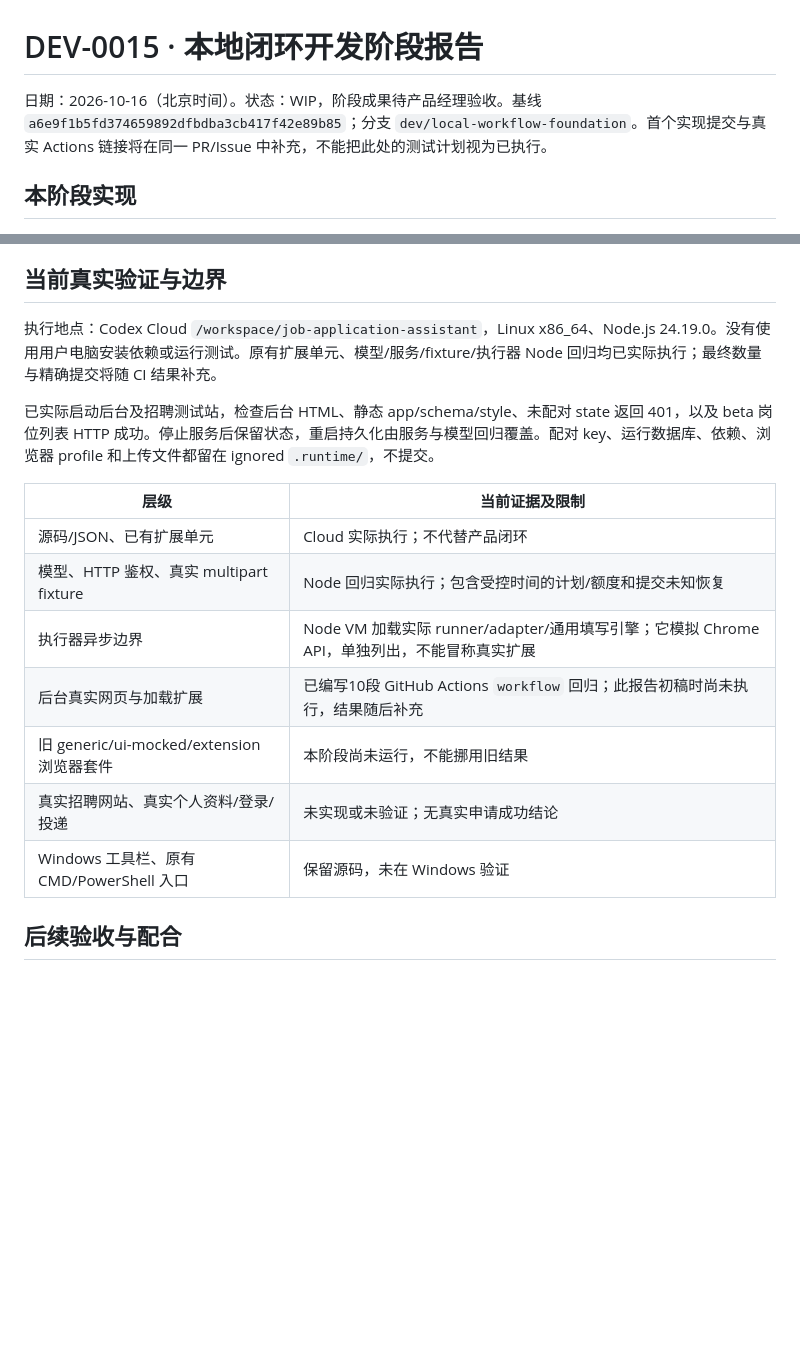
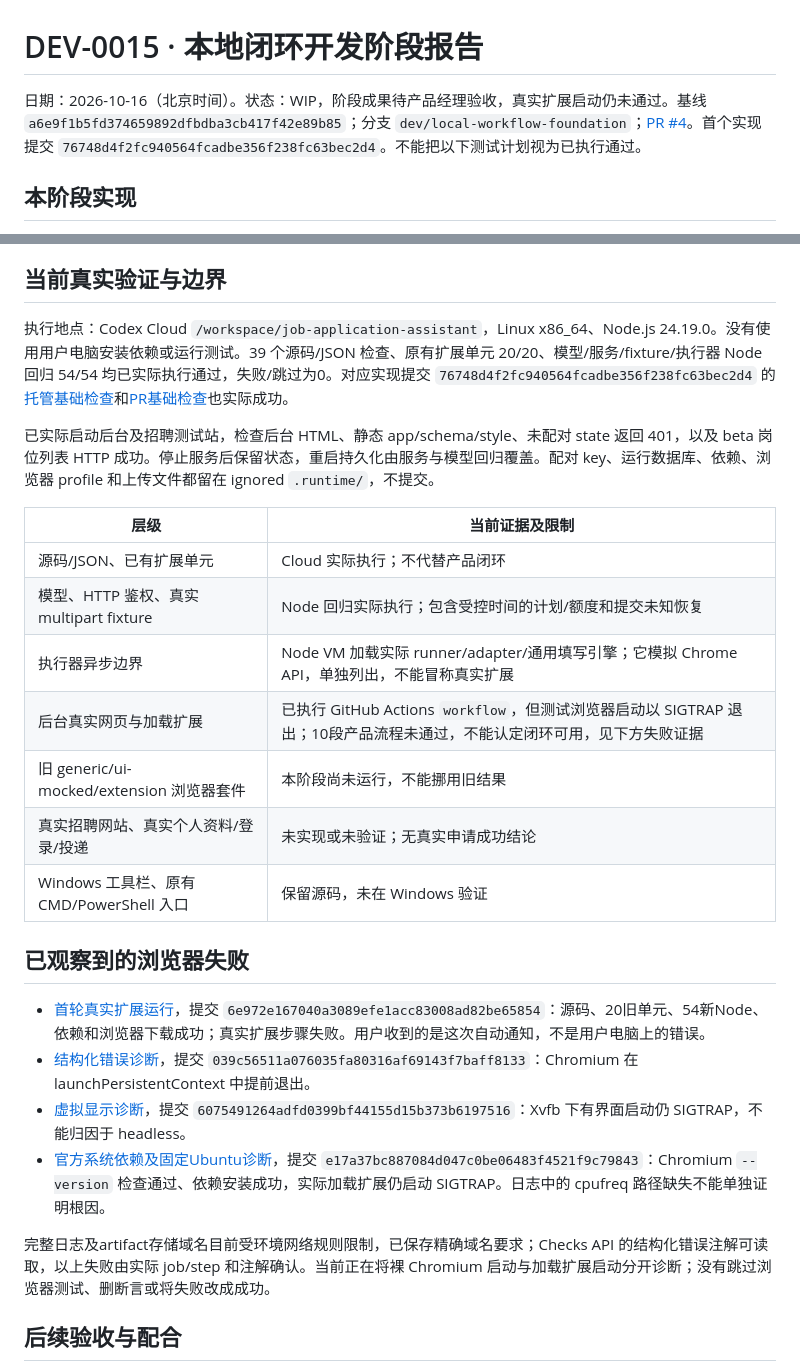
Before and after one commit to Tianyao1234567/job-application-assistant, a Markdown page: DEV_REPORT_001.md, 2 parts joined by grey strips. GitHub-like rendering; blank space fills up the shorter version.

Commit message:
Document actual browser startup failures and verified checks [skip ci]

```diff
--- a/DEV_REPORT_001.md
+++ b/DEV_REPORT_001.md
@@ -1,6 +1,6 @@
 # DEV-0015 · 本地闭环开发阶段报告
 
-日期：2026-10-16（北京时间）。状态：WIP，阶段成果待产品经理验收。基线 `a6e9f1b5fd374659892dfbdba3cb417f42e89b85`；分支 `dev/local-workflow-foundation`。首个实现提交与真实 Actions 链接将在同一 PR/Issue 中补充，不能把此处的测试计划视为已执行。
+日期：2026-10-16（北京时间）。状态：WIP，阶段成果待产品经理验收，真实扩展启动仍未通过。基线 `a6e9f1b5fd374659892dfbdba3cb417f42e89b85`；分支 `dev/local-workflow-foundation`；[PR #4](https://github.com/Tianyao1234567/job-application-assistant/pull/4)。首个实现提交 `76748d4f2fc940564fcadbe356f238fc63bec2d4`。不能把以下测试计划视为已执行通过。
 
 ## 本阶段实现
 
@@ -13,7 +13,7 @@
 
 ## 当前真实验证与边界
 
-执行地点：Codex Cloud `/workspace/job-application-assistant`，Linux x86_64、Node.js 24.19.0。没有使用用户电脑安装依赖或运行测试。原有扩展单元、模型/服务/fixture/执行器 Node 回归均已实际执行；最终数量与精确提交将随 CI 结果补充。
+执行地点：Codex Cloud `/workspace/job-application-assistant`，Linux x86_64、Node.js 24.19.0。没有使用用户电脑安装依赖或运行测试。39 个源码/JSON 检查、原有扩展单元 20/20、模型/服务/fixture/执行器 Node 回归 54/54 均已实际执行通过，失败/跳过为0。对应实现提交 `76748d4f2fc940564fcadbe356f238fc63bec2d4` 的[托管基础检查](https://github.com/Tianyao1234567/job-application-assistant/actions/runs/38864810663)和[PR基础检查](https://github.com/Tianyao1234567/job-application-assistant/actions/runs/38864852417)也实际成功。
 
 已实际启动后台及招聘测试站，检查后台 HTML、静态 app/schema/style、未配对 state 返回 401，以及 beta 岗位列表 HTTP 成功。停止服务后保留状态，重启持久化由服务与模型回归覆盖。配对 key、运行数据库、依赖、浏览器 profile 和上传文件都留在 ignored `.runtime/`，不提交。
 
@@ -22,10 +22,19 @@
 | 源码/JSON、已有扩展单元 | Cloud 实际执行；不代替产品闭环 |
 | 模型、HTTP 鉴权、真实 multipart fixture | Node 回归实际执行；包含受控时间的计划/额度和提交未知恢复 |
 | 执行器异步边界 | Node VM 加载实际 runner/adapter/通用填写引擎；它模拟 Chrome API，单独列出，不能冒称真实扩展 |
-| 后台真实网页与加载扩展 | 已编写10段 GitHub Actions `workflow` 回归；此报告初稿时尚未执行，结果随后补充 |
+| 后台真实网页与加载扩展 | 已执行 GitHub Actions `workflow`，但测试浏览器启动以 SIGTRAP 退出；10段产品流程未通过，不能认定闭环可用，见下方失败证据 |
 | 旧 generic/ui-mocked/extension 浏览器套件 | 本阶段尚未运行，不能挪用旧结果 |
 | 真实招聘网站、真实个人资料/登录/投递 | 未实现或未验证；无真实申请成功结论 |
 | Windows 工具栏、原有 CMD/PowerShell 入口 | 保留源码，未在 Windows 验证 |
+
+## 已观察到的浏览器失败
+
+- [首轮真实扩展运行](https://github.com/Tianyao1234567/job-application-assistant/actions/runs/38864908406)，提交 `6e972e167040a3089efe1acc83008ad82be65854`：源码、20旧单元、54新Node、依赖和浏览器下载成功；真实扩展步骤失败。用户收到的是这次自动通知，不是用户电脑上的错误。
+- [结构化错误诊断](https://github.com/Tianyao1234567/job-application-assistant/actions/runs/38894636021)，提交 `039c56511a076035fa80316af69143f7baff8133`：Chromium 在 launchPersistentContext 中提前退出。
+- [虚拟显示诊断](https://github.com/Tianyao1234567/job-application-assistant/actions/runs/38894779413)，提交 `6075491264adfd0399bf44155d15b373b6197516`：Xvfb 下有界面启动仍 SIGTRAP，不能归因于 headless。
+- [官方系统依赖及固定Ubuntu诊断](https://github.com/Tianyao1234567/job-application-assistant/actions/runs/38894935938)，提交 `e17a37bc887084d047c0be06483f4521f9c79843`：Chromium `--version` 检查通过、依赖安装成功，实际加载扩展仍启动 SIGTRAP。日志中的 cpufreq 路径缺失不能单独证明根因。
+
+完整日志及artifact存储域名目前受环境网络规则限制，已保存精确域名要求；Checks API 的结构化错误注解可读取，以上失败由实际 job/step 和注解确认。当前正在将裸 Chromium 启动与加载扩展启动分开诊断；没有跳过浏览器测试、删断言或将失败改成成功。
 
 ## 后续验收与配合
 
```
Also changed, not shown: CLOUD_SETUP.md (+4 -2 lines).
